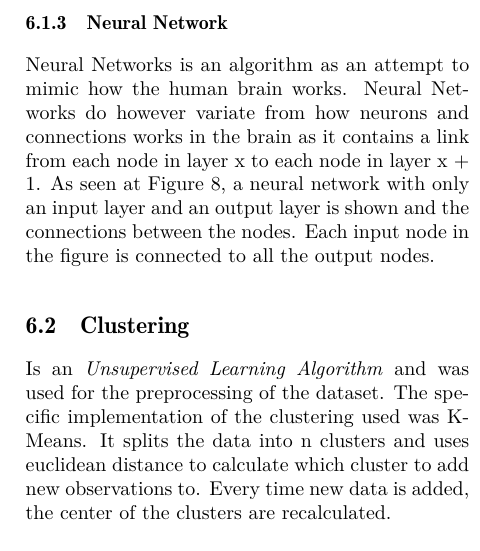
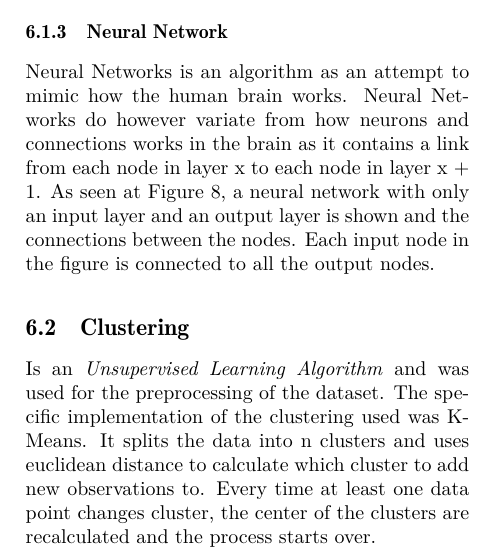
Before and after one commit to Romeren/ScientificMethodsReport, a LaTeX paper (Project/report_template.tex, which reads Project/Methodology.tex): part of one column of page 6 of 10, cut so that both start at the same text. Compiled offline with pdfLaTeX.

Commit message:
read and replaced

```diff
--- a/Project/Methodology.tex
+++ b/Project/Methodology.tex
@@ -42,4 +42,4 @@ Neural Networks do however variate from how neurons and connections works in the
 \end{figure}
 
 \subsection{Clustering}
-Is an \emph{Unsupervised Learning Algorithm} and was used for the preprocessing of the dataset. The specific implementation of the clustering used was K-Means. It splits the data into n clusters and uses euclidean distance to calculate which cluster to add new observations to. Every time new data is added, the center of the clusters are recalculated.
+Is an \emph{Unsupervised Learning Algorithm} and was used for the preprocessing of the dataset. The specific implementation of the clustering used was K-Means. It splits the data into n clusters and uses euclidean distance to calculate which cluster to add new observations to. Every time at least one data point changes cluster, the center of the clusters are recalculated and the process starts over.
```
